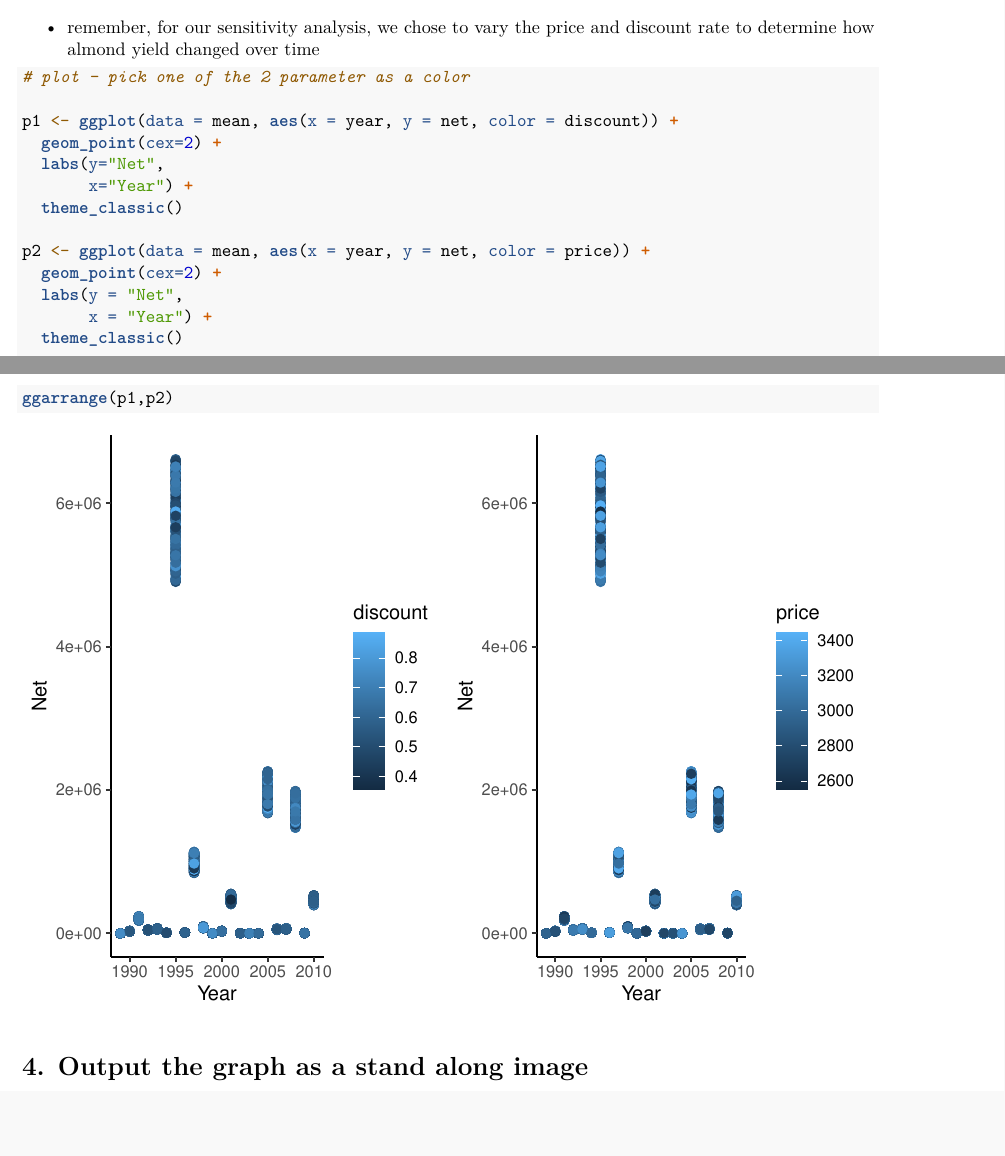
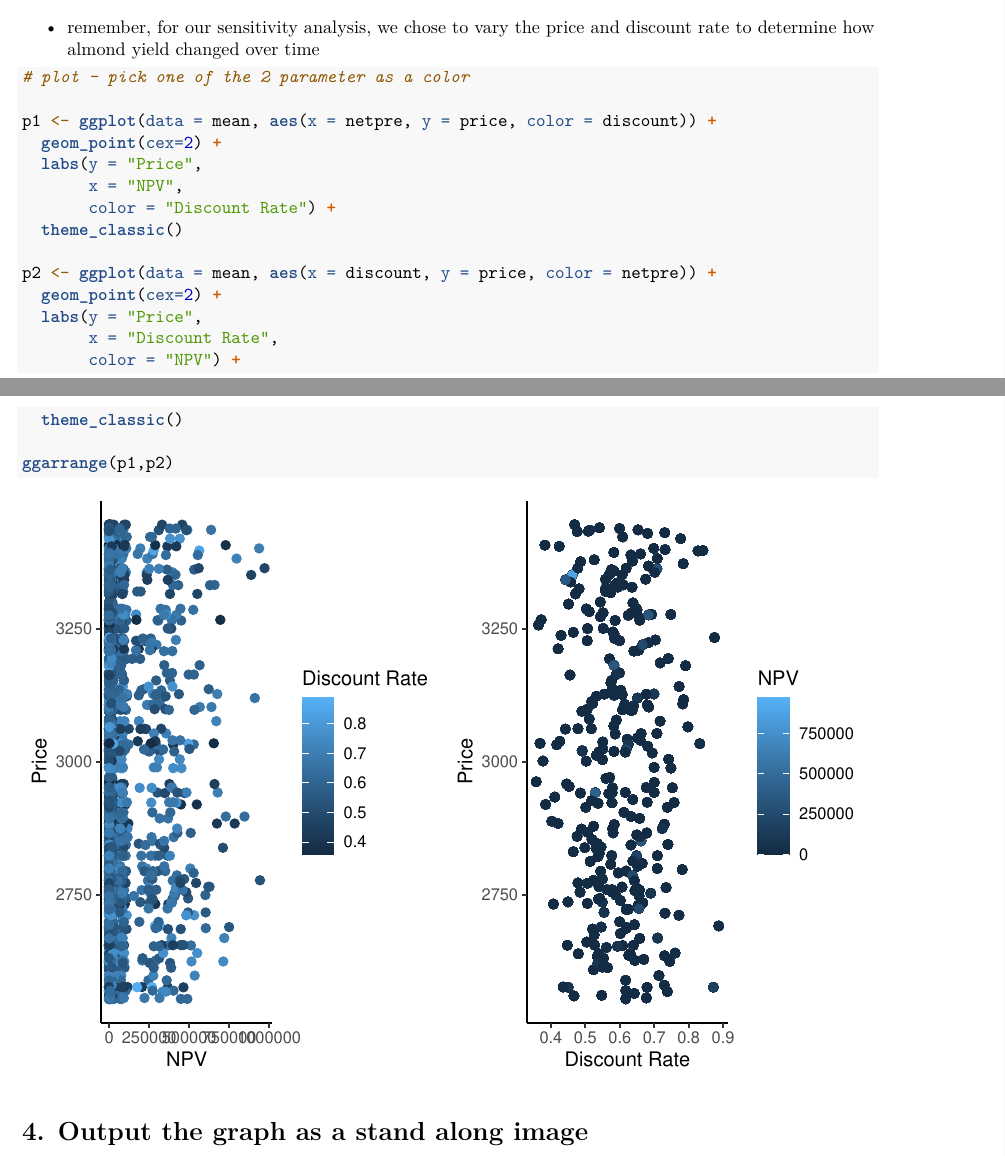
Before and after one commit to alexvand24/eds230_assignment2, an R Markdown document (assignments/eds230_assignment3.Rmd): two parts of pages 3 and 4 of 4, joined at a grey line, cut so that both start at the same text, the shorter picture padded with empty space. Rendered offline with R 4.5, knitr and Pandoc, then LaTeX, with nearby package versions; code that draws random numbers runs with fixed seeds of ours; column names are cleaned by a stand-in for the janitor package.

Commit message:
redid graphs

````diff
--- a/assignments/eds230_assignment3.Rmd
+++ b/assignments/eds230_assignment3.Rmd
@@ -150,16 +150,18 @@ mean <- cbind.data.frame(mean, parameters)
 ```{r}
 # plot - pick one of the 2 parameter as a color
 
-p1 <- ggplot(data = mean, aes(x = year, y = net, color = discount)) +
+p1 <- ggplot(data = mean, aes(x = netpre, y = price, color = discount)) +
   geom_point(cex=2) +
-  labs(y="Net",
-       x="Year") +
+  labs(y = "Price",
+       x = "NPV",
+       color = "Discount Rate") +
   theme_classic()
 
-p2 <- ggplot(data = mean, aes(x = year, y = net, color = price)) +
+p2 <- ggplot(data = mean, aes(x = discount, y = price, color = netpre)) +
   geom_point(cex=2) +
-  labs(y = "Net",
-       x = "Year") +
+  labs(y = "Price",
+       x = "Discount Rate",
+       color = "NPV") +
   theme_classic()
 
 ggarrange(p1,p2)
````
